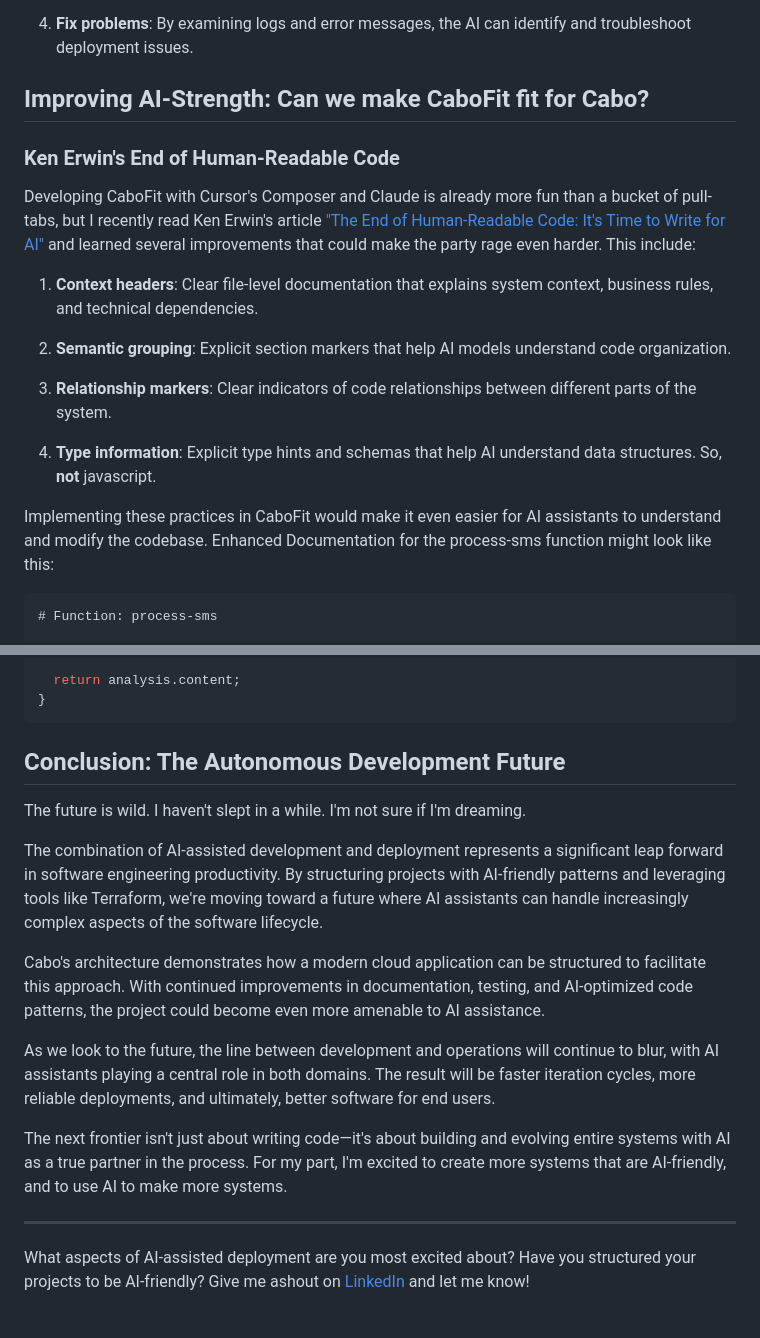
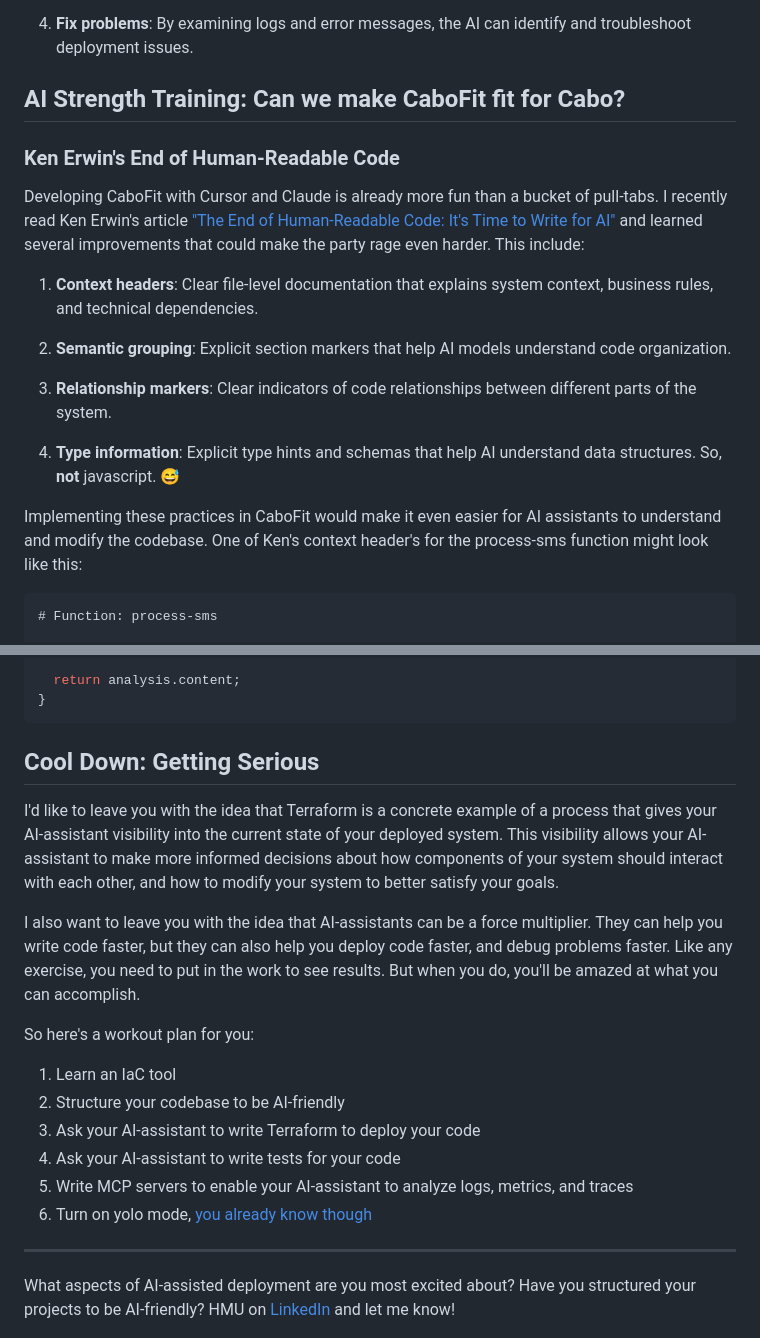
Before and after one commit to Harrolee/cabo, a Markdown page: blog/caboCaseStudy.md, 2 parts joined by grey strips. Drawn GitHub-style.

````diff
--- a/blog/caboCaseStudy.md
+++ b/blog/caboCaseStudy.md
@@ -188,11 +169,11 @@ With this foundation in place, an AI assistant can perform several deployment-re
 
 4. **Fix problems**: By examining logs and error messages, the AI can identify and troubleshoot deployment issues.
 
-## Improving AI-Strength: Can we make CaboFit fit for Cabo?
+## AI Strength Training: Can we make CaboFit fit for Cabo?
 
 ### Ken Erwin's End of Human-Readable Code
 
-Developing CaboFit with Cursor's Composer and Claude is already more fun than a bucket of pull-tabs, but I recently read Ken Erwin's article ["The End of Human-Readable Code: It's Time to Write for AI"](https://www.linkedin.com/pulse/end-human-readable-code-its-time-write-ai-ken-erwin-papmc/) and learned several improvements that could make the party rage even harder. This include:
+Developing CaboFit with Cursor and Claude is already more fun than a bucket of pull-tabs. I recently read Ken Erwin's article ["The End of Human-Readable Code: It's Time to Write for AI"](https://www.linkedin.com/pulse/end-human-readable-code-its-time-write-ai-ken-erwin-papmc/) and learned several improvements that could make the party rage even harder. This include:
 
 1. **Context headers**: Clear file-level documentation that explains system context, business rules, and technical dependencies.
 
@@ -200,9 +181,9 @@ Developing CaboFit with Cursor's Composer and Claude is already more fun than a
 
 3. **Relationship markers**: Clear indicators of code relationships between different parts of the system.
 
-4. **Type information**: Explicit type hints and schemas that help AI understand data structures. So, **not** javascript.
+4. **Type information**: Explicit type hints and schemas that help AI understand data structures. So, **not** javascript. 😅
 
-Implementing these practices in CaboFit would make it even easier for AI assistants to understand and modify the codebase. Enhanced Documentation for the process-sms function might look like this:
+Implementing these practices in CaboFit would make it even easier for AI assistants to understand and modify the codebase. One of Ken's context header's for the process-sms function might look like this:
 
 ```markdown
 # Function: process-sms
@@ -274,21 +260,24 @@ async function analyzeLogs(functionName) {
 }
 ```
 
-## Conclusion: The Autonomous Development Future
+## Cool Down: Getting Serious
 
-The future is wild. I haven't slept in a while. I'm not sure if I'm dreaming.
+I'd like to leave you with the idea that Terraform is a concrete example of a process that gives your AI-assistant visibility into the current state of your deployed system. This visibility allows your AI-assistant to make more informed decisions about how components of your system should interact with each other, and how to modify your system to better satisfy your goals.
 
-The combination of AI-assisted development and deployment represents a significant leap forward in software engineering productivity. By structuring projects with AI-friendly patterns and leveraging tools like Terraform, we're moving toward a future where AI assistants can handle increasingly complex aspects of the software lifecycle.
+I also want to leave you with the idea that AI-assistants can be a force multiplier. They can help you write code faster, but they can also help you deploy code faster, and debug problems faster. Like any exercise, you need to put in the work to see results. But when you do, you'll be amazed at what you can accomplish.
 
-Cabo's architecture demonstrates how a modern cloud application can be structured to facilitate this approach. With continued improvements in documentation, testing, and AI-optimized code patterns, the project could become even more amenable to AI assistance.
+So here's a workout plan for you:
 
-As we look to the future, the line between development and operations will continue to blur, with AI assistants playing a central role in both domains. The result will be faster iteration cycles, more reliable deployments, and ultimately, better software for end users.
-
-The next frontier isn't just about writing code—it's about building and evolving entire systems with AI as a true partner in the process. For my part, I'm excited to create more systems that are AI-friendly, and to use AI to make more systems.
+1. Learn an IaC tool
+2. Structure your codebase to be AI-friendly
+3. Ask your AI-assistant to write Terraform to deploy your code
+4. Ask your AI-assistant to write tests for your code
+5. Write MCP servers to enable your AI-assistant to analyze logs, metrics, and traces
+6. Turn on yolo mode, [you already know though](https://youtu.be/0V2VVEH6AX4?si=tuvVc-uy9AFjaJpm&t=90)
 
 ---
 
-What aspects of AI-assisted deployment are you most excited about? Have you structured your projects to be AI-friendly? Give me ashout on [LinkedIn](https://www.linkedin.com/in/lee-harrold/) and let me know!
+What aspects of AI-assisted deployment are you most excited about? Have you structured your projects to be AI-friendly? HMU on [LinkedIn](https://www.linkedin.com/in/lee-harrold/) and let me know!
 
 ![picture of an ogre with Lee's face waving goodbye](ogre_before.PNG)
 Did you forget about the ogre? I didn't.
````
Also changed, not shown: other parts of blog/caboCaseStudy.md (+24 -38 lines), blog/stevenThumbsUp.jpg (added).
